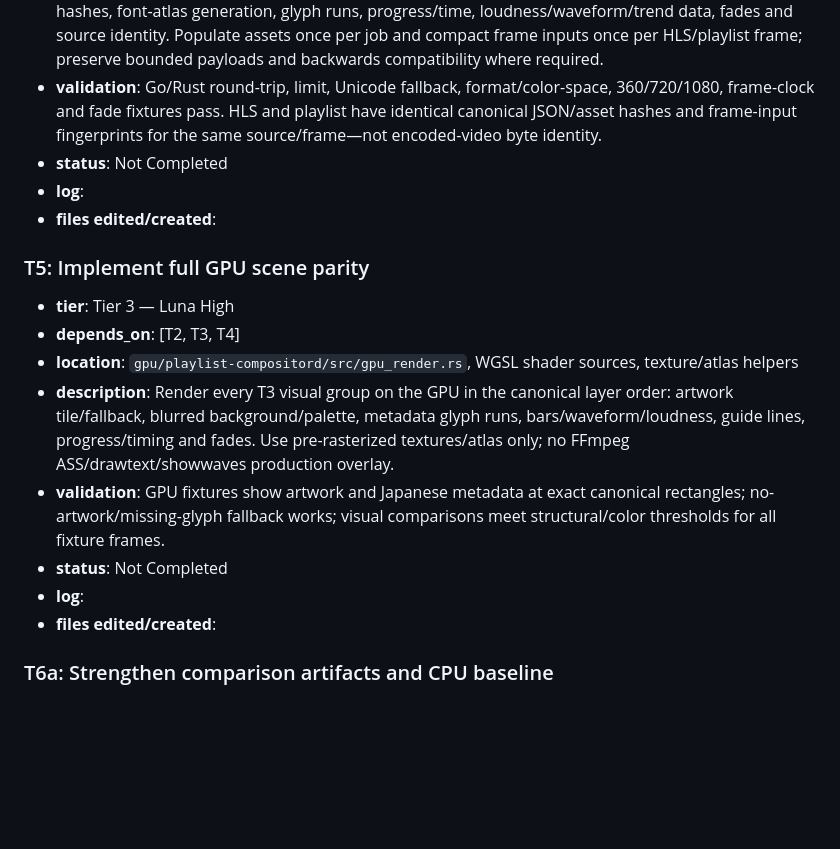
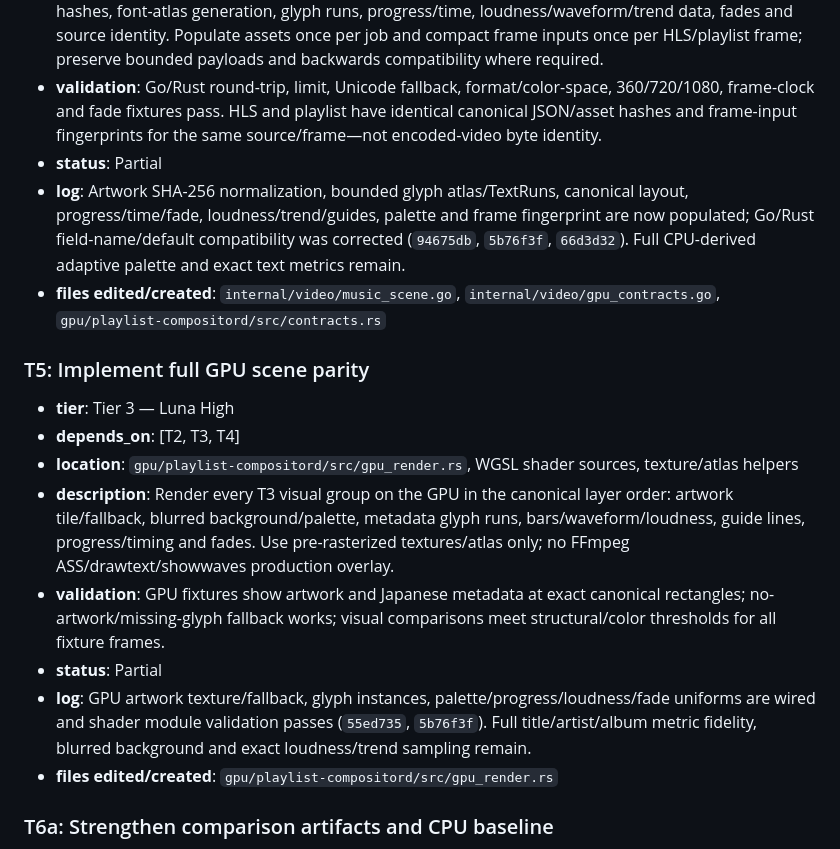
Before and after one commit to akatsuki/ImagePadServer, a Markdown page: gpu-parity-recovery-plan.md, the part around the change. Drawn GitHub-style; blank space fills up the shorter version.

Commit message:
docs: track unified scene asset and dynamics progress

```diff
--- a/gpu-parity-recovery-plan.md
+++ b/gpu-parity-recovery-plan.md
@@ -84,9 +84,9 @@ T6 ─────────────────┘
 - **location**: `internal/video/music_scene.go`, `internal/video/gpu_contracts.go`, `gpu/playlist-compositord/src/contracts.rs`, `gpu/playlist-compositord/src/protocol.rs`
 - **description**: Define the versioned source-of-truth scene plus deterministic asset normalization: canonical layout rects, crop/overlay/palette decision, decoded RGBA artwork/fallback and asset hashes, font-atlas generation, glyph runs, progress/time, loudness/waveform/trend data, fades and source identity. Populate assets once per job and compact frame inputs once per HLS/playlist frame; preserve bounded payloads and backwards compatibility where required.
 - **validation**: Go/Rust round-trip, limit, Unicode fallback, format/color-space, 360/720/1080, frame-clock and fade fixtures pass. HLS and playlist have identical canonical JSON/asset hashes and frame-input fingerprints for the same source/frame—not encoded-video byte identity.
-- **status**: Not Completed
-- **log**:
-- **files edited/created**:
+- **status**: Partial
+- **log**: Artwork SHA-256 normalization, bounded glyph atlas/TextRuns, canonical layout, progress/time/fade, loudness/trend/guides, palette and frame fingerprint are now populated; Go/Rust field-name/default compatibility was corrected (`94675db`, `5b76f3f`, `66d3d32`). Full CPU-derived adaptive palette and exact text metrics remain.
+- **files edited/created**: `internal/video/music_scene.go`, `internal/video/gpu_contracts.go`, `gpu/playlist-compositord/src/contracts.rs`
 
 ### T5: Implement full GPU scene parity
 - **tier**: Tier 3 — Luna High
@@ -94,9 +94,9 @@ T6 ─────────────────┘
 - **location**: `gpu/playlist-compositord/src/gpu_render.rs`, WGSL shader sources, texture/atlas helpers
 - **description**: Render every T3 visual group on the GPU in the canonical layer order: artwork tile/fallback, blurred background/palette, metadata glyph runs, bars/waveform/loudness, guide lines, progress/timing and fades. Use pre-rasterized textures/atlas only; no FFmpeg ASS/drawtext/showwaves production overlay.
 - **validation**: GPU fixtures show artwork and Japanese metadata at exact canonical rectangles; no-artwork/missing-glyph fallback works; visual comparisons meet structural/color thresholds for all fixture frames.
-- **status**: Not Completed
-- **log**:
-- **files edited/created**:
+- **status**: Partial
+- **log**: GPU artwork texture/fallback, glyph instances, palette/progress/loudness/fade uniforms are wired and shader module validation passes (`55ed735`, `5b76f3f`). Full title/artist/album metric fidelity, blurred background and exact loudness/trend sampling remain.
+- **files edited/created**: `gpu/playlist-compositord/src/gpu_render.rs`
 
 ### T6a: Strengthen comparison artifacts and CPU baseline
 - **tier**: Tier 2 — Luna Medium
```
